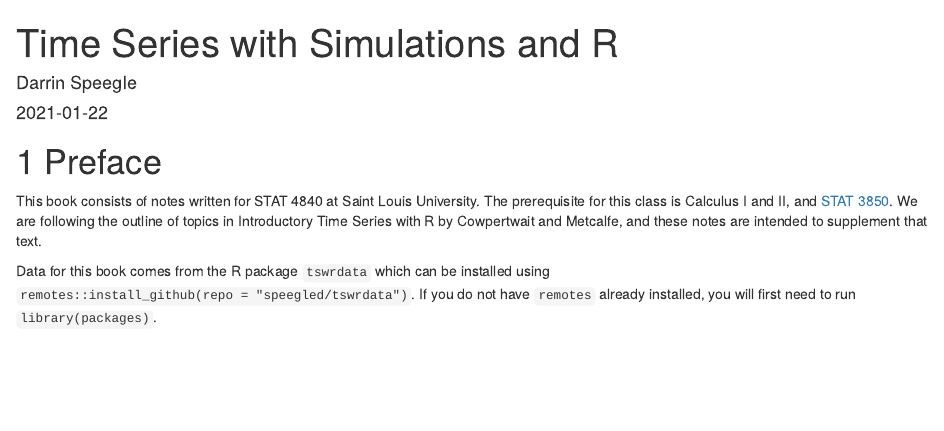
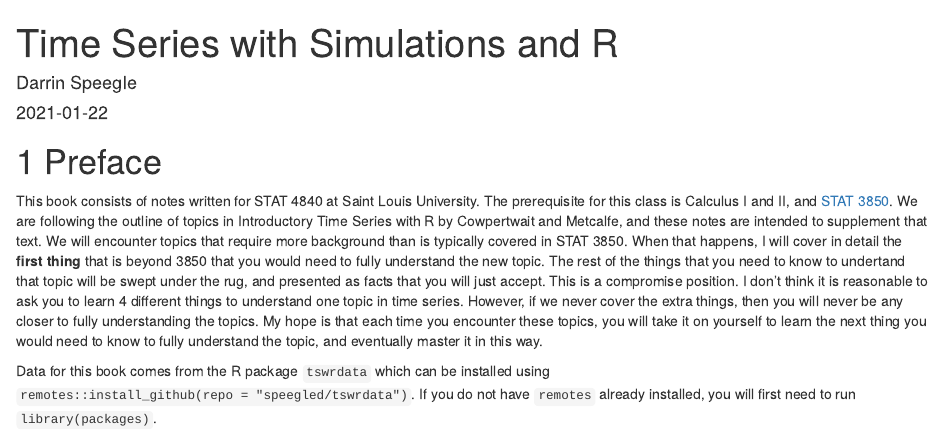
Before and after one commit to speegled/time_seriers_with_R, an R Markdown document (index.Rmd): the page in a window 1100 px wide, from its top. Rendered offline with R 4.5, knitr and Pandoc, with nearby package versions; drawn as R Markdown's standard HTML page in place of the format the file asks for.

Commit message:
preface update

```diff
--- a/index.Rmd
+++ b/index.Rmd
@@ -27,6 +27,6 @@ classoption: krantz2  # gives 5.5 x 8.5 page area.  Default is krantz1, 4.5 x 7.
 
 # Preface
 
-This book consists of notes written for STAT 4840 at Saint Louis University. The prerequisite for this class is Calculus I and II, and [STAT 3850](https://math.slu.edu/~speegled/_book). We are following the outline of topics in Introductory Time Series with R by Cowpertwait and Metcalfe, and these notes are intended to supplement that text.
+This book consists of notes written for STAT 4840 at Saint Louis University. The prerequisite for this class is Calculus I and II, and [STAT 3850](https://math.slu.edu/~speegled/_book). We are following the outline of topics in Introductory Time Series with R by Cowpertwait and Metcalfe, and these notes are intended to supplement that text. We will encounter topics that require more background than is typically covered in STAT 3850. When that happens, I will cover in detail the **first thing** that is beyond 3850 that you would need to fully understand the new topic. The rest of the things that you need to know to undertand that topic will be swept under the rug, and presented as facts that you will just accept. This is a compromise position. I don't think it is reasonable to ask you to learn 4 different things to understand one topic in time series. However, if we never cover the extra things, then you will never be any closer to fully understanding the topics. My hope is that each time you encounter these topics, you will take it on yourself to learn the next thing you would need to know to fully understand the topic, and eventually master it in this way.
 
 Data for this book comes from the R package `tswrdata` which can be installed using `remotes::install_github(repo = "speegled/tswrdata")`. If you do not have `remotes` already installed, you will first need to run `library(packages)`.
```
